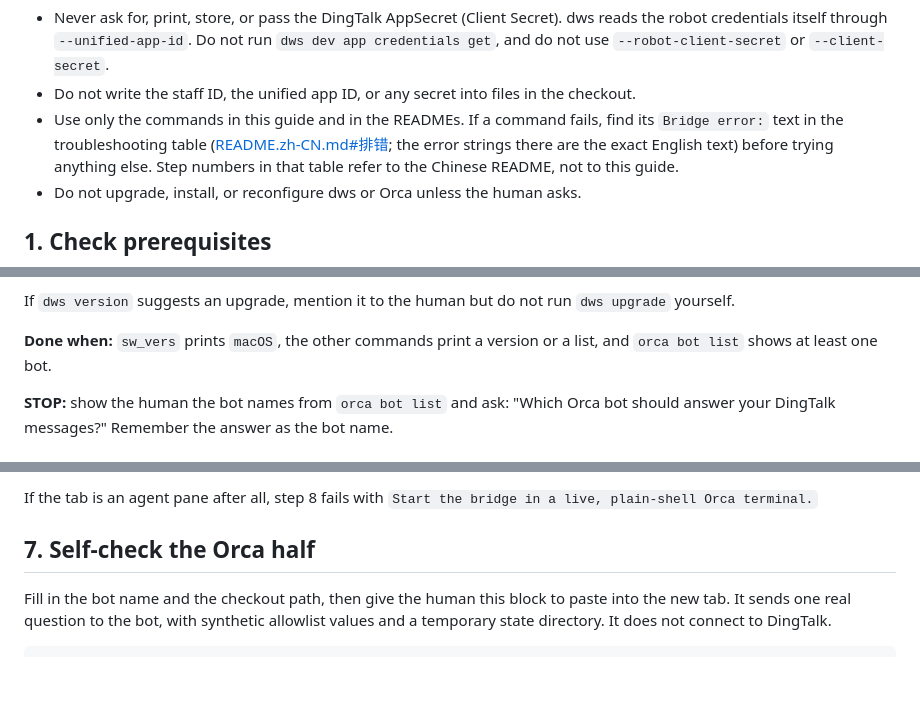
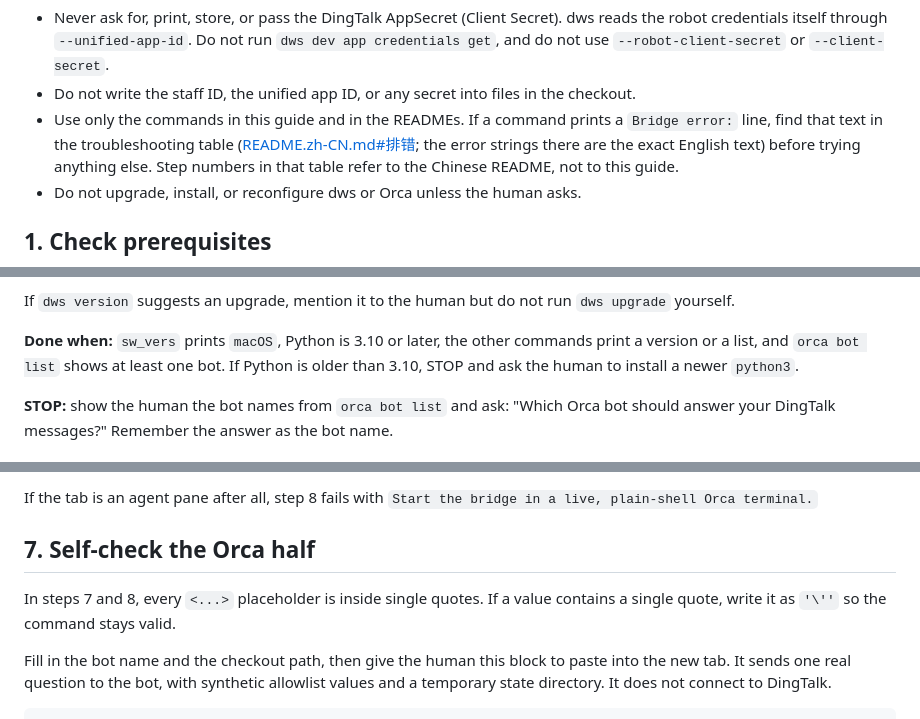
Before and after one commit to stone16/orca-dingtalk-bridge, a Markdown page: INSTALL.md, 3 parts joined by grey strips. Rendered like a GitHub page; blank space fills up the shorter version.

Commit message:
docs: address review on setup guide and diagram privacy note

```diff
--- a/INSTALL.md
+++ b/INSTALL.md
@@ -13,8 +13,8 @@ Rules for the whole run:
   `--client-secret`.
 - Do not write the staff ID, the unified app ID, or any secret into files in
   the checkout.
-- Use only the commands in this guide and in the READMEs. If a command fails,
-  find its `Bridge error:` text in the troubleshooting table
+- Use only the commands in this guide and in the READMEs. If a command prints
+  a `Bridge error:` line, find that text in the troubleshooting table
   ([README.zh-CN.md#排错](README.zh-CN.md#排错); the error strings there are
   the exact English text) before trying anything else. Step numbers in that
   table refer to the Chinese README, not to this guide.
@@ -38,8 +38,10 @@ if yours differ.
 If `dws version` suggests an upgrade, mention it to the human but do not run
 `dws upgrade` yourself.
 
-**Done when:** `sw_vers` prints `macOS`, the other commands print a version or
-a list, and `orca bot list` shows at least one bot.
+**Done when:** `sw_vers` prints `macOS`, Python is 3.10 or later, the other
+commands print a version or a list, and `orca bot list` shows at least one bot.
+If Python is older than 3.10, STOP and ask the human to install a newer
+`python3`.
 
 **STOP:** show the human the bot names from `orca bot list` and ask: "Which
 Orca bot should answer your DingTalk messages?" Remember the answer as the bot
@@ -136,6 +138,9 @@ If the tab is an agent pane after all, step 8 fails with
 
 ## 7. Self-check the Orca half
 
+In steps 7 and 8, every `<...>` placeholder is inside single quotes. If a value
+contains a single quote, write it as `'\''` so the command stays valid.
+
 Fill in the bot name and the checkout path, then give the human this block to
 paste into the new tab. It sends one real question to the bot, with synthetic
 allowlist values and a temporary state directory. It does not connect to
```
Also changed, not shown: README.md (+1 -1 lines), README.zh-CN.md (+1 -1 lines), docs/images/bridge-flow.en.png, docs/images/bridge-flow.zh-CN.png.
